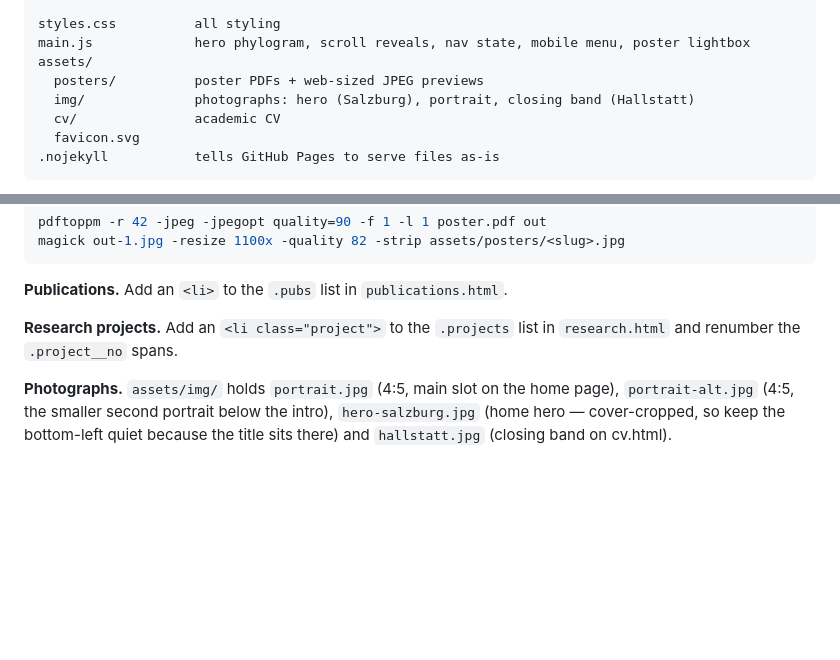
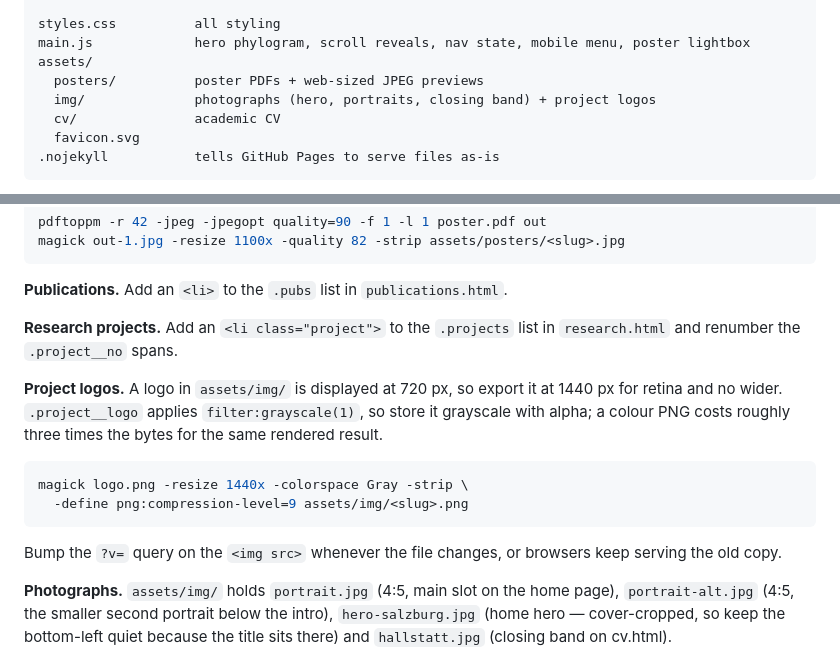
Before and after one commit to yunyoon98/jiyun-web, a Markdown page: README.md, 2 parts joined by grey strips. Rendered like a GitHub page; blank space fills up the shorter version.

Commit message:
docs: record the project-logo export recipe

````diff
--- a/README.md
+++ b/README.md
@@ -19,7 +19,7 @@ styles.css          all styling
 main.js             hero phylogram, scroll reveals, nav state, mobile menu, poster lightbox
 assets/
   posters/          poster PDFs + web-sized JPEG previews
-  img/              photographs: hero (Salzburg), portrait, closing band (Hallstatt)
+  img/              photographs (hero, portraits, closing band) + project logos
   cv/               academic CV
   favicon.svg
 .nojekyll           tells GitHub Pages to serve files as-is
@@ -71,6 +71,19 @@ magick out-1.jpg -resize 1100x -quality 82 -strip assets/posters/<slug>.jpg
 **Research projects.** Add an `<li class="project">` to the `.projects` list in
 `research.html` and renumber the `.project__no` spans.
 
+**Project logos.** A logo in `assets/img/` is displayed at 720 px, so export it at
+1440 px for retina and no wider. `.project__logo` applies `filter:grayscale(1)`, so store
+it grayscale with alpha; a colour PNG costs roughly three times the bytes for the same
+rendered result.
+
+```sh
+magick logo.png -resize 1440x -colorspace Gray -strip \
+  -define png:compression-level=9 assets/img/<slug>.png
+```
+
+Bump the `?v=` query on the `<img src>` whenever the file changes, or browsers keep
+serving the old copy.
+
 **Photographs.** `assets/img/` holds `portrait.jpg` (4:5, main slot on the home page),
 `portrait-alt.jpg` (4:5, the smaller second portrait below the intro), `hero-salzburg.jpg`
 (home hero — cover-cropped, so keep the bottom-left quiet because the title sits there)
````
